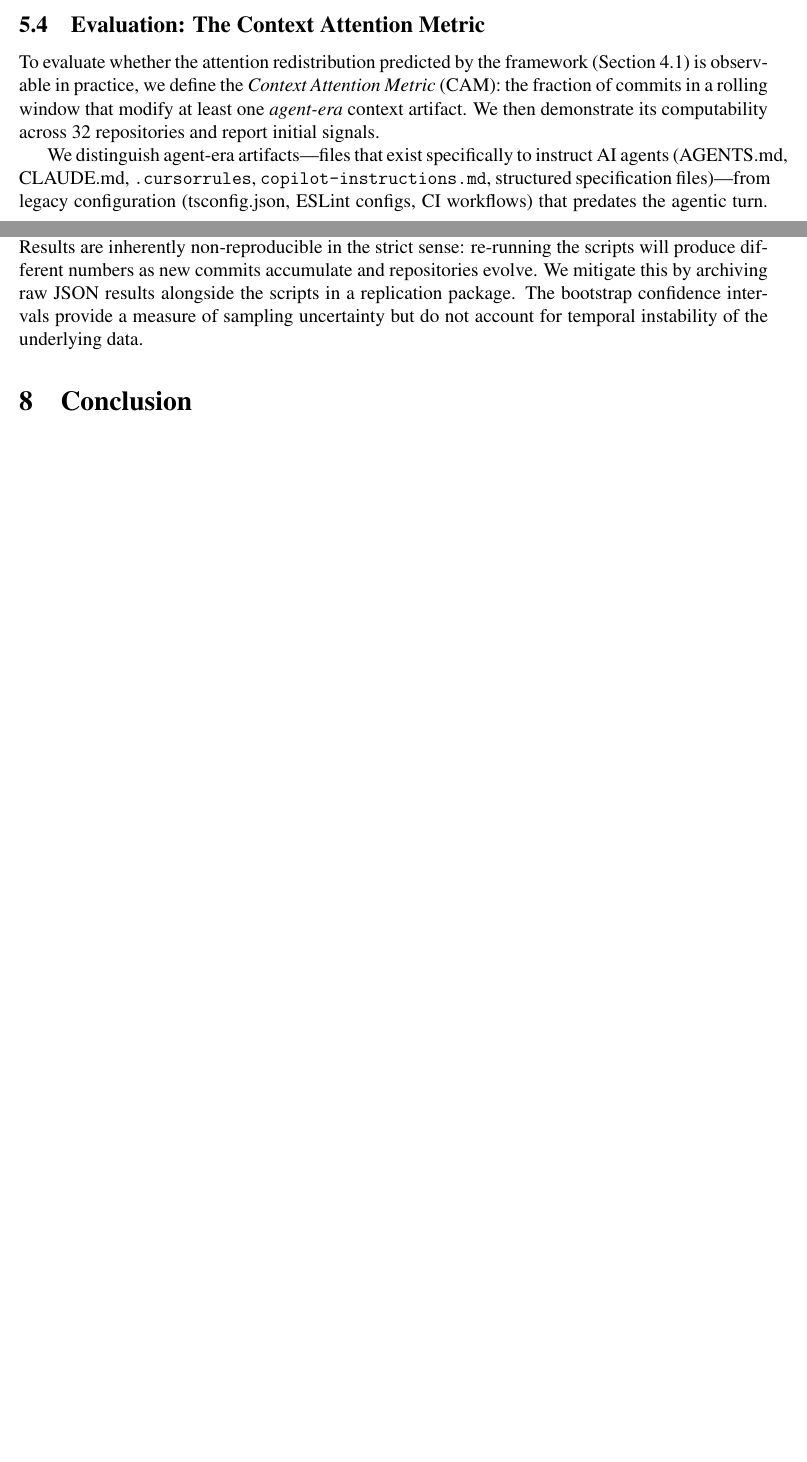
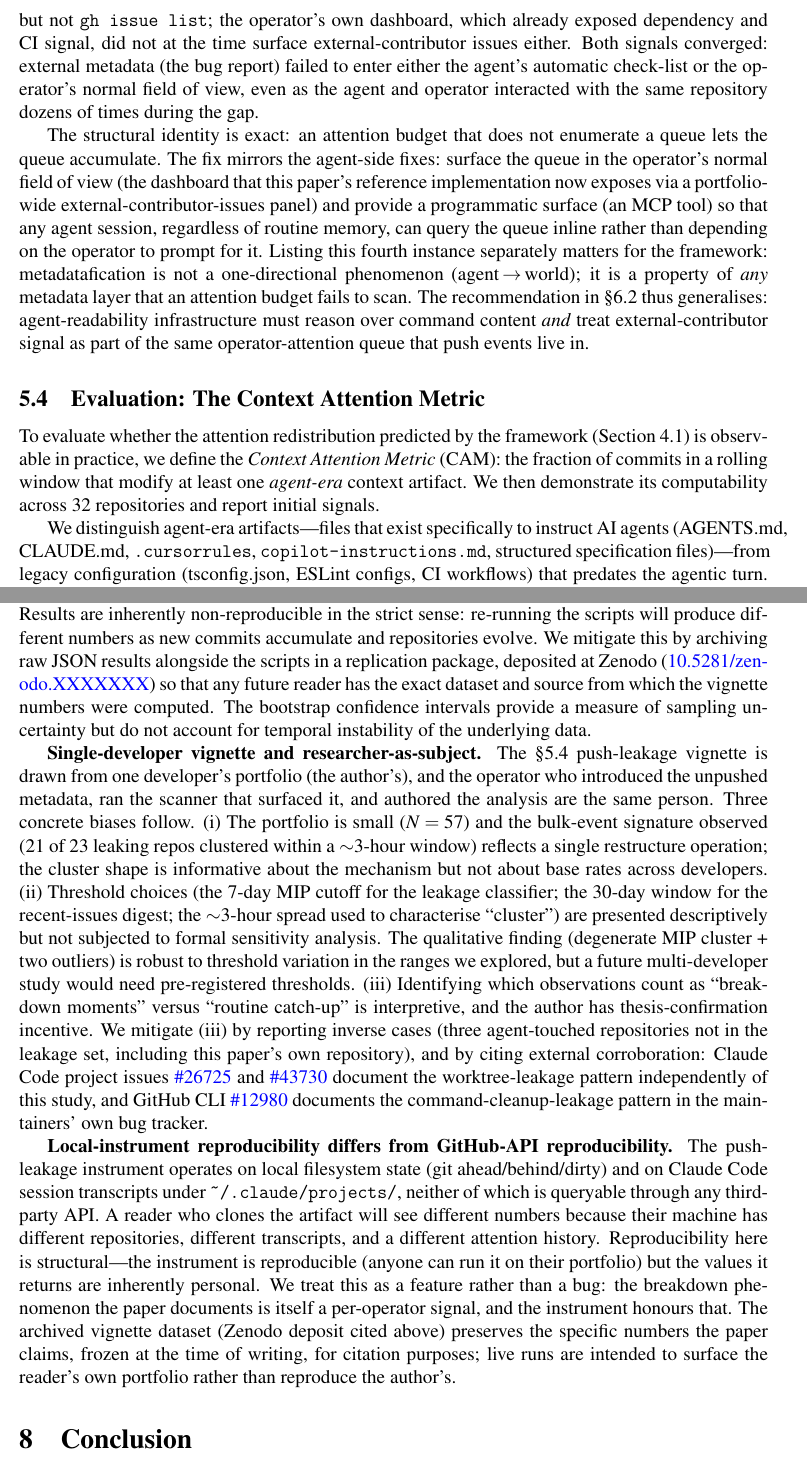
Before and after one commit to heznpc/canary, a LaTeX paper (paper/main.tex): two parts of pages 11 and 19 of 22 before the commit and two parts of pages 12 and 20 of 23 after it, joined at a grey line, cut at the place of the change, the shorter picture padded with empty space. Compiled offline with pdfLaTeX.

Commit message:
paper: zenodo deposit + 5th instance (issue-leakage) + §7 strengthening (#38)
Three additions readying the paper for venue submission. Single PR
because they all touch paper/main.tex and CITATION.cff with paper-side
intent.

(1) CITATION.cff + Zenodo DOI cite. Adds a CITATION.cff at the repo
root using the standard cff-version 1.2.0 schema, with a Zenodo DOI
identifier as a placeholder (10.5281/zenodo.XXXXXXX) for the operator
to fill in once the deposit landing page is finalized. paper/main.tex
§7.1 Reliability paragraph references the same DOI as the archived
replication-package pointer, so the paper itself signposts the
archival deposit.

(2) §5.4 fifth instance — mirror direction. The previous version
enumerated three failure modes, all in the agent→world direction
(commits not pushed, worktrees not archived, command cleanup
silently incomplete). A symmetric failure runs in the opposite
direction: external-contributor metadata (issues, comments) that
never reaches the agent's attention. Documents a concrete 13-day gap
on the same operator's MCP server (#145 bug report 4/24, fixed only
after explicit `gh issue list` prompt 5/7) while the agent opened
27 unrelated PRs in the interim. Connects to the recent-issues
panel + MCP tool the reference implementation already ships as the
structural fix.

(3) §7.1 Threats to Validity strengthening. Three new paragraphs the
push-leakage vignette specifically requires:
- Single-developer + researcher-as-subject + thesis-confirmation
  bias, with mitigations (inverse cases, external corroboration via
  Claude Code issues #26725/#43730 and gh CLI #12980)
- Threshold sensitivity (7-day MIP cutoff, 30-day window, ~3-hour
  cluster) — flagged as descriptive not formally analysed, with
  qualitative robustness note
- Local-instrument reproducibility framed correctly: the instrument
  is reproducible (anyone can run it) but the values it returns are
  inherently per-operator. Zenodo deposit preserves the specific
  vignette numbers.

Build verified locally: 23 pages, 0 undefined citations, 0 fatal
errors. CITATION.cff valid YAML. Tests / lint / tsc unchanged
(no code touched).

```diff
--- a/paper/main.tex
+++ b/paper/main.tex
@@ -292,6 +292,11 @@ A third instance, observed concurrently in the same session, sharpens the implic
 
 We mention these adjacent cases briefly because a full treatment requires its own instruments; the structural identity of all three (push-leakage, worktree-leakage, and command-cleanup-leakage as distinct metadata layers exhibiting the same breakdown mechanism) is sufficient signal that the thesis generalizes beyond any single metadata kind.
 
+\paragraph{The mirror direction: external metadata that never reaches the agent.}
+The three instances above all describe metadata flowing \textit{from} the agent that fails to propagate to its destination. A symmetric failure runs in the opposite direction: metadata produced by external contributors that fails to propagate \textit{to} the agent's attention. A concrete observation in this study: an external user filed a bug report (with a verified patch) on the operator's open-source MCP server on 24 April 2026; the operator opened 27 pull requests in that repository over the next 13 days, none of which referenced or addressed the report; the bug was discovered and fixed only after an explicit \texttt{gh issue list} prompt on 7 May 2026. The agent's session-start routine included \texttt{git status} and \texttt{gh pr list} but not \texttt{gh issue list}; the operator's own dashboard, which already exposed dependency and CI signal, did not at the time surface external-contributor issues either. Both signals converged: external metadata (the bug report) failed to enter either the agent's automatic check-list or the operator's normal field of view, even as the agent and operator interacted with the same repository dozens of times during the gap.
+
+The structural identity is exact: an attention budget that does not enumerate a queue lets the queue accumulate. The fix mirrors the agent-side fixes: surface the queue in the operator's normal field of view (the dashboard that this paper's reference implementation now exposes via a portfolio-wide external-contributor-issues panel) and provide a programmatic surface (an MCP tool) so that any agent session, regardless of routine memory, can query the queue inline rather than depending on the operator to prompt for it. Listing this fourth instance separately matters for the framework: metadatafication is not a one-directional phenomenon (agent\,$\to$\,world); it is a property of \textit{any} metadata layer that an attention budget fails to scan. The recommendation in §6.2 thus generalises: agent-readability infrastructure must reason over command content \textit{and} treat external-contributor signal as part of the same operator-attention queue that push events live in.
+
 \subsection{Evaluation: The Context Attention Metric}
 
 To evaluate whether the attention redistribution predicted by the framework (Section~4.1) is observable in practice, we define the \textit{Context Attention Metric} (CAM): the fraction of commits in a rolling window that modify at least one \textit{agent-era} context artifact. We then demonstrate its computability across 32 repositories and report initial signals.
@@ -496,7 +501,11 @@ The shift from app stores to capability marketplaces raises governance questions
 
 \textbf{External validity.} The sample of 26 reference repositories, while spanning 7 ecosystems, is small and skewed toward popular, English-language open-source projects. Adoption patterns may differ substantially in enterprise codebases, non-English developer communities, or smaller projects. The user portfolio ($n=8$) introduces circularity: the author uses Claude Code, which encourages CLAUDE.md creation. We control for this by reporting user and reference results separately and grounding our claims primarily in the reference sample. The ACR tool distribution (Claude: 539, Copilot: 35, Cursor: 12) reflects the current state of marker adoption, not the true market share of AI coding tools; conclusions about which tools drive metadatafication should be drawn cautiously.
 
-\textbf{Reliability.} All experiments query the GitHub API at a specific point in time (April 2026). Results are inherently non-reproducible in the strict sense: re-running the scripts will produce different numbers as new commits accumulate and repositories evolve. We mitigate this by archiving raw JSON results alongside the scripts in a replication package. The bootstrap confidence intervals provide a measure of sampling uncertainty but do not account for temporal instability of the underlying data.
+\textbf{Reliability.} All experiments query the GitHub API at a specific point in time (April 2026). Results are inherently non-reproducible in the strict sense: re-running the scripts will produce different numbers as new commits accumulate and repositories evolve. We mitigate this by archiving raw JSON results alongside the scripts in a replication package, deposited at Zenodo (\href{https://doi.org/10.5281/zenodo.XXXXXXX}{10.5281/zenodo.XXXXXXX}) so that any future reader has the exact dataset and source from which the vignette numbers were computed. The bootstrap confidence intervals provide a measure of sampling uncertainty but do not account for temporal instability of the underlying data.
+
+\textbf{Single-developer vignette and researcher-as-subject.} The §5.4 push-leakage vignette is drawn from one developer's portfolio (the author's), and the operator who introduced the unpushed metadata, ran the scanner that surfaced it, and authored the analysis are the same person. Three concrete biases follow. (i) The portfolio is small ($N=57$) and the bulk-event signature observed (21 of 23 leaking repos clustered within a $\sim$3-hour window) reflects a single restructure operation; the cluster shape is informative about the mechanism but not about base rates across developers. (ii) Threshold choices (the 7-day MIP cutoff for the leakage classifier; the 30-day window for the recent-issues digest; the $\sim$3-hour spread used to characterise ``cluster'') are presented descriptively but not subjected to formal sensitivity analysis. The qualitative finding (degenerate MIP cluster + two outliers) is robust to threshold variation in the ranges we explored, but a future multi-developer study would need pre-registered thresholds. (iii) Identifying which observations count as ``breakdown moments'' versus ``routine catch-up'' is interpretive, and the author has thesis-confirmation incentive. We mitigate (iii) by reporting inverse cases (three agent-touched repositories not in the leakage set, including this paper's own repository), and by citing external corroboration: Claude Code project issues \href{https://github.com/anthropics/claude-code/issues/26725}{\#26725} and \href{https://github.com/anthropics/claude-code/issues/43730}{\#43730} document the worktree-leakage pattern independently of this study, and GitHub CLI \href{https://github.com/cli/cli/issues/12980}{\#12980} documents the command-cleanup-leakage pattern in the maintainers' own bug tracker.
+
+\textbf{Local-instrument reproducibility differs from GitHub-API reproducibility.} The push-leakage instrument operates on local filesystem state (git ahead/behind/dirty) and on Claude Code session transcripts under \texttt{\textasciitilde/.claude/projects/}, neither of which is queryable through any third-party API. A reader who clones the artifact will see different numbers because their machine has different repositories, different transcripts, and a different attention history. Reproducibility here is structural---the instrument is reproducible (anyone can run it on their portfolio) but the values it returns are inherently personal. We treat this as a feature rather than a bug: the breakdown phenomenon the paper documents is itself a per-operator signal, and the instrument honours that. The archived vignette dataset (Zenodo deposit cited above) preserves the specific numbers the paper claims, frozen at the time of writing, for citation purposes; live runs are intended to surface the reader's own portfolio rather than reproduce the author's.
 
 \section{Conclusion}
 
```
Also changed, not shown: 1 other file.
